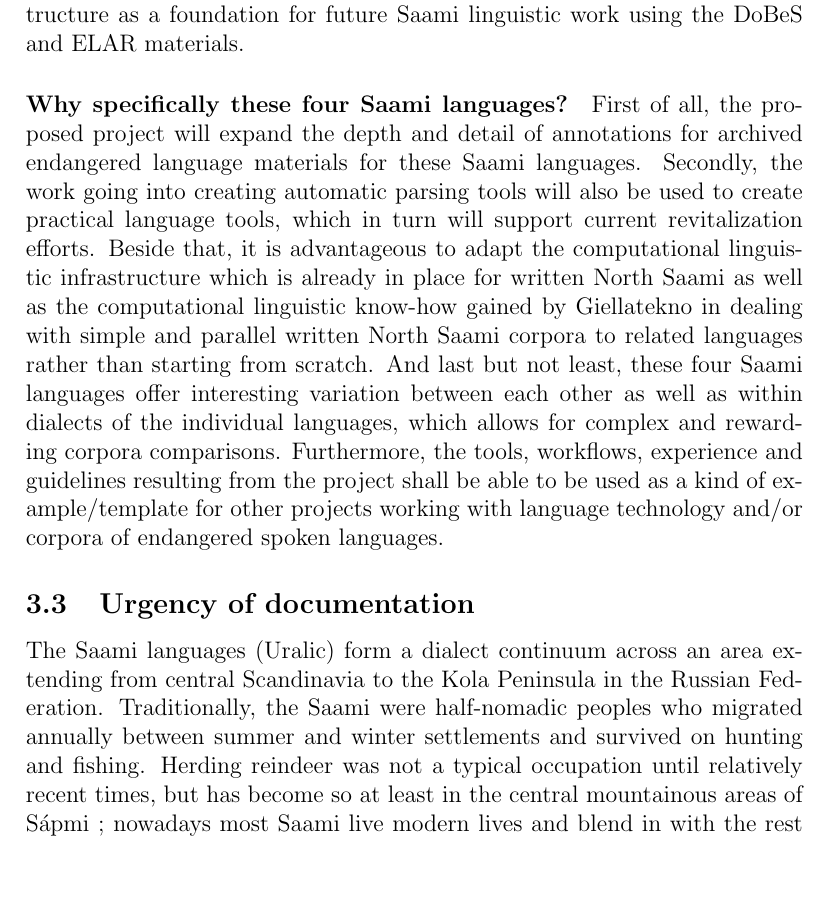
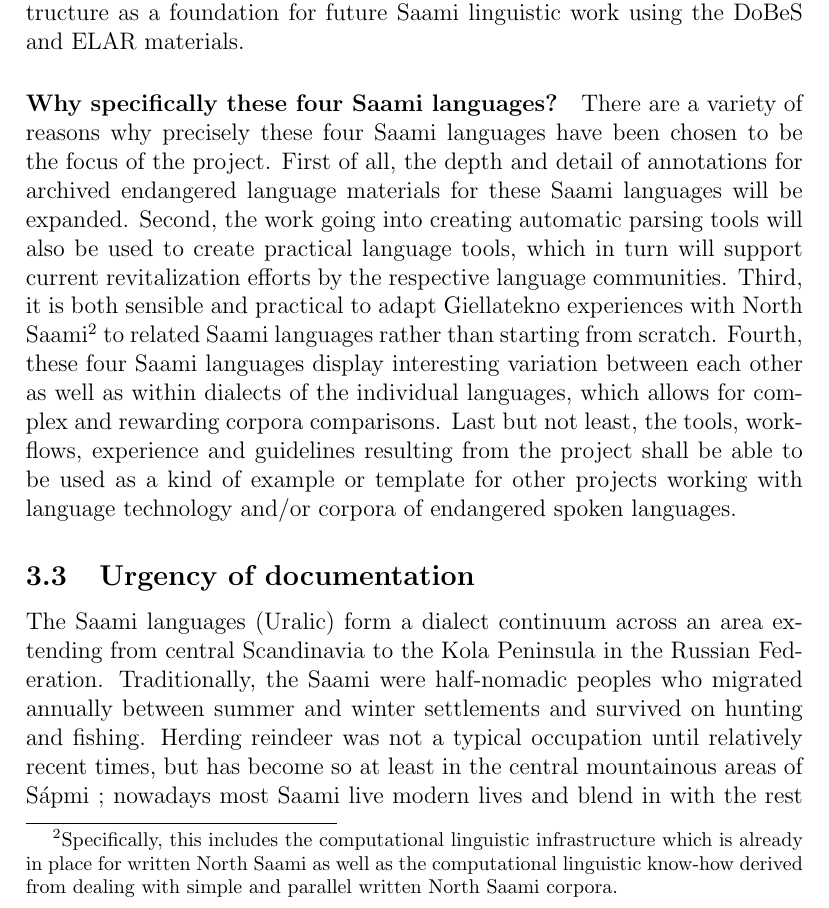
Before and after one commit to giellalt/lang-sjd, a LaTeX document (dobes10/KolaPiteDobes.tex): part of page 11 of 41, cut so that both start at the same text, the shorter picture padded with empty space. Compiled offline with pdfLaTeX; a missing bibliography style is replaced by a similar one.

Commit message:
revised \paragraph{Why specifically these four Saami languages?}

```diff
--- a/dobes10/KolaPiteDobes.tex
+++ b/dobes10/KolaPiteDobes.tex
@@ -278,7 +278,7 @@ Furthermore, many corpora are exclusively represented in writing, including the
 However, the corpora resulting from the proposed project will be linked to multimedia sources and include automatic annotations. In this, we will be joining documentary linguistics on endangered languages with corpus linguistics and with language technology. It is precisely these considerations which are at the source of motivation for the proposed project. As such, one of our main goal is to create a corpus linguistic infrastructure as a foundation for future Saami linguistic work using the DoBeS and ELAR materials. %JW: the other main goal being practical tools for the language community!
 
 \paragraph{Why specifically these four Saami languages?}
-First of all, the proposed project will expand the depth and detail of annotations for archived endangered language materials for these Saami languages. Secondly, the work going into creating automatic parsing tools will also be used to create practical language tools, which in turn will support current revitalization efforts. Beside that, it is advantageous to adapt the computational linguistic infrastructure which is already in place for written North Saami as well as the computational linguistic know-how gained by Giellatekno in dealing with simple and parallel written North Saami corpora to related languages rather than starting from scratch. And last but not least, these four Saami languages offer interesting variation between each other as well as within dialects of the individual languages, which allows for complex and rewarding corpora comparisons. Furthermore, the tools, workflows, experience and guidelines resulting from the project shall be able to be used as a kind of example/template for other projects working with language technology and/or corpora of endangered spoken languages.%JW: ich finde diesen Abschnitt ziemlich schwach, weiß aber gerade nicht, was ich sonst schreiben soll. %MR:  ich wollte hier erklären, warum genau diese kombination der vier saamischen Sprachen mit so unterschiedlichen Voraussetzungen total supertoll ist, um die wissenschaftliche Erkenntnis voranzubringen...
+There are a variety of reasons why precisely these four Saami languages have been chosen to be the focus of the project. First of all, the depth and detail of annotations for archived endangered language materials for these Saami languages will be expanded. Second, the work going into creating automatic parsing tools will also be used to create practical language tools, which in turn will support current revitalization efforts by the respective language communities. Third, it is both sensible and practical to adapt Giellatekno experiences with North Saami\footnote{Specifically, this includes the computational linguistic infrastructure which is already in place for written North Saami as well as the computational linguistic know-how derived from dealing with simple and parallel written North Saami corpora.} to related Saami languages rather than starting from scratch. Fourth, these four Saami languages display interesting variation between each other as well as within dialects of the individual languages, which allows for complex and rewarding corpora comparisons. Last but not least, the tools, workflows, experience and guidelines resulting from the project shall be able to be used as a kind of example or template for other projects working with language technology and/or corpora of endangered spoken languages.%JW: ich finde diesen Abschnitt ziemlich schwach, weiß aber gerade nicht, was ich sonst schreiben soll. %MR:  ich wollte hier erklären, warum genau diese kombination der vier saamischen Sprachen mit so unterschiedlichen Voraussetzungen total supertoll ist, um die wissenschaftliche Erkenntnis voranzubringen... %JW: ist jetzt hoffentlich besser.
 
 \subsection{Urgency of documentation}%the Kola Saami part (MR) ist still missing
 The Saami languages (Uralic) form a dialect continuum across an area extending from central Scandinavia to the Kola Peninsula in the Russian Federation. Traditionally, the Saami were half-nomadic peoples who migrated annually between summer and winter settlements and survived on hunting and fishing. Herding reindeer was not a typical occupation until relatively recent times, but has become so at least in the central mountainous areas of Sápmi %das stimmte so nicht, was Josh geschrieben hatte: Rentierzucht gibt es erst seit dem ausgehenden Mittelalter und ist auch nur für einen Teil Saami typisch; vor allem waren sie bis vor kurzem halbsesshafte Fischer, Jäger und hatten oft sogar etwas Hausvieh
```
Also changed, not shown: dobes10/KolaPiteDobes.tex (4 more changed lines).
